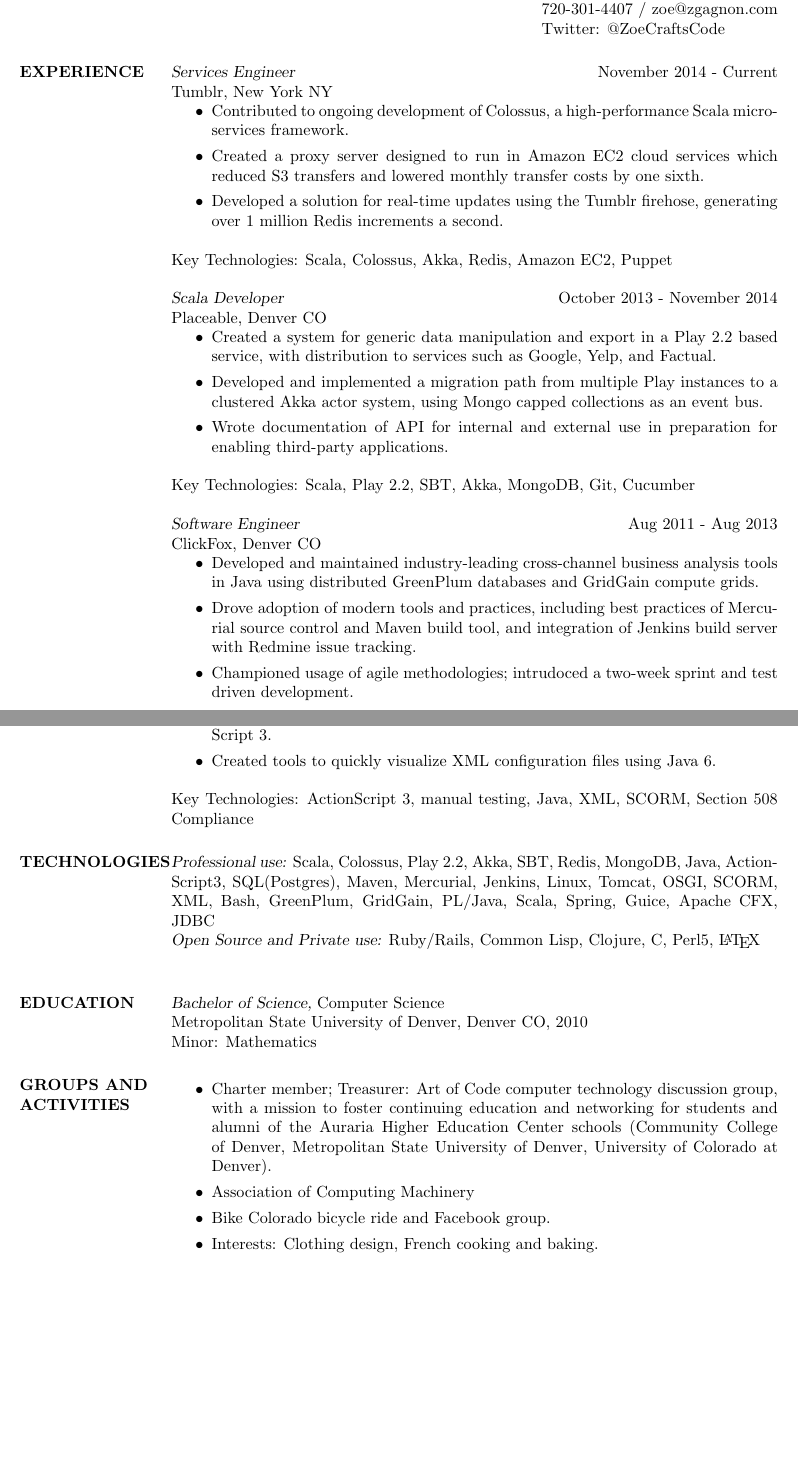
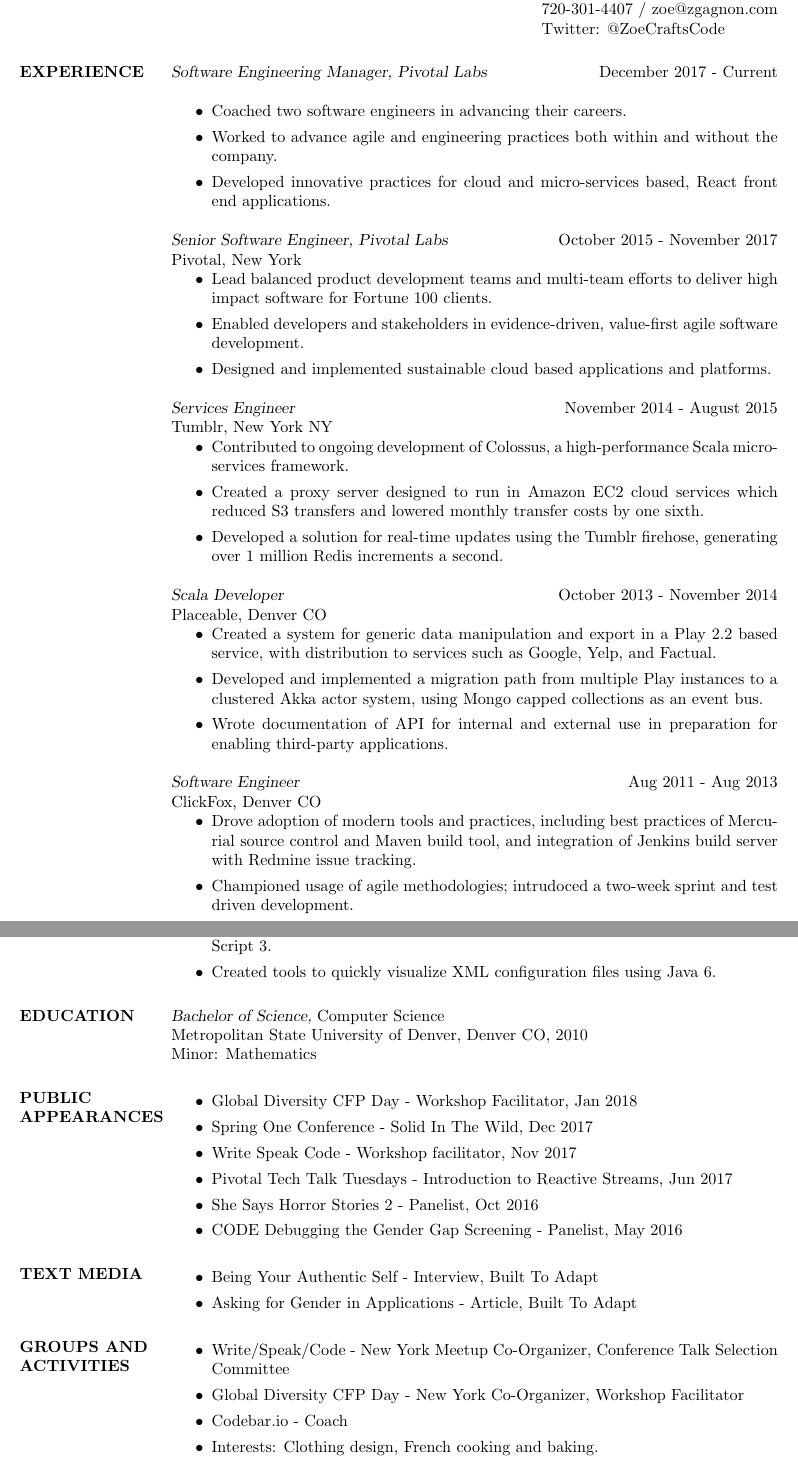
Before and after one commit to zgagnon/resume, a LaTeX CV (zgagnon.tex): two parts of pages 1 and 2 of 2, joined at a grey line, cut so that both start at the same text, the shorter picture padded with empty space. Compiled offline with pdfLaTeX.

Commit message:
Update to include Pivotal

```diff
--- a/zgagnon.tex
+++ b/zgagnon.tex
@@ -13,29 +13,61 @@
 \begin{resume}
 
 \section{EXPERIENCE}
-{\sl Services Engineer} \hfill November 2014 - Current\\
+{\sl Software Engineering Manager, Pivotal Labs} \hfill December 2017 - Current\\
+\begin{itemize}
+\item Coached two software engineers in advancing their careers.
+\item Worked to advance agile and engineering practices both within and without the company.
+\item Developed innovative practices for cloud and micro-services based, React front end applications.
+\end{itemize}
+
+{\sl Senior Software Engineer, Pivotal Labs} \hfill October 2015 - November
+2017\\
+Pivotal, New York
+\begin{itemize}
+\item Lead balanced product development teams and multi-team efforts to deliver high impact software for
+Fortune 100 clients.
+\item Enabled developers and stakeholders in evidence-driven, value-first agile software development.
+\item Designed and implemented sustainable cloud based applications and platforms.
+
+
+\end{itemize}
+{\sl Services Engineer} \hfill November 2014 - August 2015\\
 Tumblr, New York NY
 \begin{itemize}
-\item Contributed to ongoing development of Colossus, a high-performance Scala micro-services
+\item Contributed to ongoing development of Colossus, a
+high-performance Scala micro-services
 framework.
-\item Created a proxy server designed to run in Amazon EC2 cloud services which reduced S3 transfers and lowered monthly transfer costs by one sixth.
-\item Developed a solution for real-time updates using the Tumblr firehose, generating over 1 million Redis increments a second.
+\item Created a proxy server designed to run in Amazon EC2 cloud
+services which reduced S3 transfers and lowered monthly transfer
+costs by one sixth.
+\item Developed a solution for real-time updates using the
+Tumblr firehose, generating over 1 million Redis increments a
+second.
 \end{itemize}
-Key Technologies: Scala, Colossus, Akka, Redis, Amazon EC2, Puppet
 
 {\sl Scala Developer} \hfill October 2013 - November 2014\\
 Placeable, Denver CO
 \begin{itemize}
-\item Created a system for generic data manipulation and export in a Play 2.2 based service, with distribution to services such as Google, Yelp, and Factual.
-\item Developed and implemented a migration path from multiple Play instances to a clustered Akka actor system, using Mongo capped collections as an event bus.
-\item Wrote documentation of API for internal and external use in preparation for enabling third-party applications.
+\item Created a system for generic data manipulation and export
+in a Play 2.2 based service, with distribution to services such
+as Google, Yelp, and Factual.
+\item Developed and implemented a migration path from multiple
+Play instances to a clustered Akka actor system, using Mongo
+capped collections as an event bus.
+\item Wrote documentation of API for internal and external use
+in preparation for enabling third-party applications.
 \end{itemize}
-Key Technologies: Scala, Play 2.2, SBT, Akka, MongoDB, Git, Cucumber
 
- {\sl Software Engineer} \hfill               Aug 2011 - Aug 2013 \\
+{\sl Software Engineer} \hfill Aug 2011 - Aug 2013 \\
      ClickFox, Denver CO
-                 \begin{itemize} % \itemsep -2pt % reduce space between items
-                 \item Developed and maintained industry-leading cross-channel business analysis tools in Java using distributed GreenPlum databases and GridGain compute grids.
-                \item Drove adoption of modern tools and practices, including best practices of Mercurial source control and Maven build tool, and integration of Jenkins build server with Redmine issue tracking.
-   	    \item  Championed usage of agile methodologies; intrudoced a two-week sprint and test driven development.
+\begin{itemize}
+ % \itemsep -2pt % reduce space between items\item Developed and maintained industry-leading cross-channel
+%business analysis tools in Java using distributed GreenPlum
+%databases and GridGain compute grids.
+\item Drove adoption of modern tools and practices, including
+best practices of Mercurial source control and Maven build tool,
+and integration of Jenkins build server with Redmine issue
+tracking.
+\item Championed usage of agile methodologies; intrudoced a
+two-week sprint and test driven development.
 \end{itemize}
@@ -44,6 +75,10 @@
 
 {\sl Java Engineer} \hfill          Aug 2010- May 2011 \\
                 Innoprise Software, Broomfield CO
-                 \begin{itemize} % \itemsep -2pt %reduce space between items
-                 \item Lead developer on a time-card entry system presented in the Eclipse Rich Application Platform, hosted using GlassFish OSGI, to integrate with the Innoprise enterprise resource planning tools.
+\begin{itemize}
+% \itemsep -2pt %reduce space between items
+\item Lead developer on a time-card entry system presented in
+the Eclipse Rich Application Platform, hosted using GlassFish
+OSGI, to integrate with the Innoprise enterprise resource
+planning tools.
 \end{itemize}
@@ -51,28 +85,45 @@
 
-                {\sl Lead Software Quality Assurance / Software Developer} \hfill  Mar 2009 - Aug 2011 \\
-                Regis Learning Solutions, Inc (now The Regis Company), Golden CO
-                  \begin{itemize} % \itemsep -2pt %reduce space between items
-                   \item Developed and implemented test plans for e-learning software. Testing involved creating test scripts on GUI intensive applications, and exploratory testing in identified problem areas.
-		\item Added Section 508 Accessibility compliance to a SCORM framework in ActionScript 3.
-		\item Created tools to quickly visualize XML configuration files using Java 6.
+{\sl Lead Software Quality Assurance / Software Developer}
+\hfill Mar 2009 - Aug 2011 \\
+Regis Learning Solutions, Inc (now The Regis Company), Golden CO\begin{itemize}
+% \itemsep -2pt %reduce space between items
+\item Developed and implemented test plans for e-learning
+software. Testing involved creating test scripts on GUI
+intensive applications, and exploratory testing in identified
+problem areas.
+\item Added Section 508 Accessibility compliance to a SCORM
+framework in ActionScript 3.
+\item Created tools to quickly visualize XML configuration files
+using Java 6.
     \end{itemize}
-		Key Technologies: ActionScript 3, manual testing, Java, XML, SCORM, Section 508 Compliance
 
- \section{TECHNOLOGIES} {\sl Professional use:} Scala, Colossus, Play 2.2, Akka, SBT, Redis, MongoDB, Java, ActionScript3, SQL(Postgres), Maven, Mercurial, Jenkins, Linux, Tomcat, OSGI, SCORM, XML, Bash, GreenPlum, GridGain, PL/Java, Scala, Spring, Guice, Apache CFX, JDBC  \\
-                {\sl Open Source and Private use:} Ruby/Rails, Common Lisp, Clojure, C, Perl5, \LaTeX \\
+\section{EDUCATION} {\sl Bachelor of Science,} Computer Science
+\\
+% \sl will be bold italic in New Century Schoolbook (or	        % any postscript font) and just slanted in
+		% Computer Modern (default) font
+Metropolitan State University of Denver, Denver CO, 2010 \\               Minor: Mathematics
 
-\section{EDUCATION} {\sl Bachelor of Science,} Computer Science \\
-                % \sl will be bold italic in New Century Schoolbook (or
-	        % any postscript font) and just slanted in
-		% Computer Modern (default) font
-               Metropolitan State University of Denver, Denver CO, 2010 \\
-               Minor: Mathematics
+\section{PUBLIC APPEARANCES}
+\begin{itemize}
+\item Global Diversity CFP Day - Workshop Facilitator, Jan 2018
+\item Spring One Conference - Solid In The Wild, Dec 2017
+\item Write Speak Code - Workshop facilitator, Nov 2017
+\item Pivotal Tech Talk Tuesdays - Introduction to Reactive Streams, Jun 2017
+\item She Says Horror Stories 2 - Panelist, Oct 2016
+\item CODE Debugging the Gender Gap Screening - Panelist, May 2016
+\end{itemize}
+
+\section{TEXT MEDIA}
+\begin{itemize}
+\item Being Your Authentic Self - Interview, Built To Adapt
+\item Asking for Gender in Applications - Article, Built To Adapt
+\end{itemize}
 
 \section{GROUPS AND ACTIVITIES}
 \begin{itemize}   %\itemsep -2pt %reduce space between items
-          \item Charter member; Treasurer: Art of Code computer technology discussion group, with a mission to foster continuing education and networking for students and alumni of the Auraria Higher Education Center schools (Community College of Denver, Metropolitan State University of Denver, University of Colorado at Denver).
-\item	Association of Computing Machinery
-\item Bike Colorado bicycle ride and Facebook group.
+\item Write/Speak/Code - New York Meetup Co-Organizer, Conference Talk Selection Committee
+\item Global Diversity CFP Day - New York Co-Organizer, Workshop Facilitator
+\item Codebar.io - Coach
 \item Interests: Clothing design, French cooking and baking.
 \end{itemize}
 
```
Also changed, not shown: zgagnon.pdf, zgagnon.tex (6 more changed lines).
